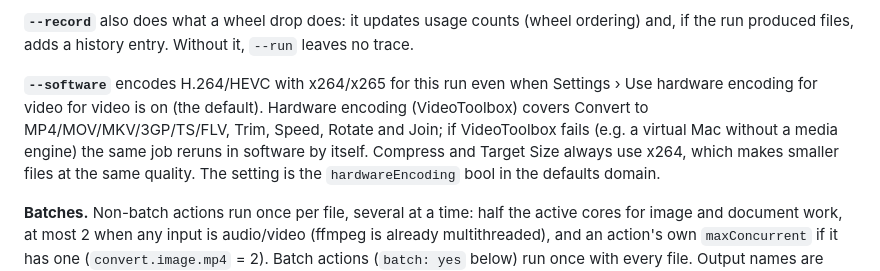
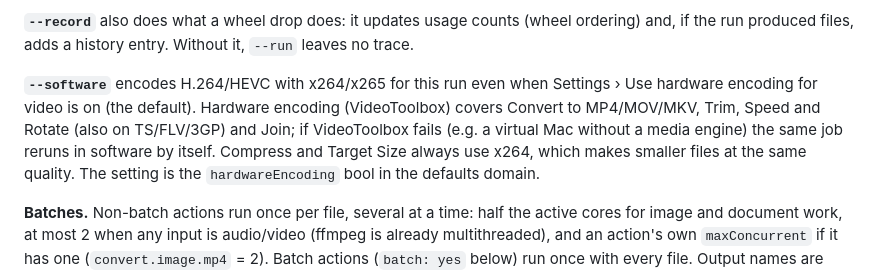
Before and after one commit to mustafahalabi/clementine, a Markdown page: docs/CLI.md, the part around the change. Drawn GitHub-style.

```diff
--- a/docs/CLI.md
+++ b/docs/CLI.md
@@ -75,9 +75,9 @@ keep their defaults.
 **`--record`** also does what a wheel drop does: it updates usage counts (wheel ordering) and, if the run produced
 files, adds a history entry. Without it, `--run` leaves no trace.
 
-**`--software`** encodes H.264/HEVC with x264/x265 for this run even when Settings › Use hardware encoding for video for video is on
-(the default). Hardware encoding (VideoToolbox) covers Convert to MP4/MOV/MKV/3GP/TS/FLV, Trim, Speed, Rotate and
-Join; if VideoToolbox fails (e.g. a virtual Mac without a media engine) the same job reruns in software by itself.
+**`--software`** encodes H.264/HEVC with x264/x265 for this run even when Settings › Use hardware encoding for
+video is on (the default). Hardware encoding (VideoToolbox) covers Convert to MP4/MOV/MKV, Trim, Speed and Rotate
+(also on TS/FLV/3GP) and Join; if VideoToolbox fails (e.g. a virtual Mac without a media engine) the same job reruns in software by itself.
 Compress and Target Size always use x264, which makes smaller files at the same quality. The setting is the
 `hardwareEncoding` bool in the defaults domain.
 
```
Also changed, not shown: docs/ARCHITECTURE.md (+1 -1 lines).
